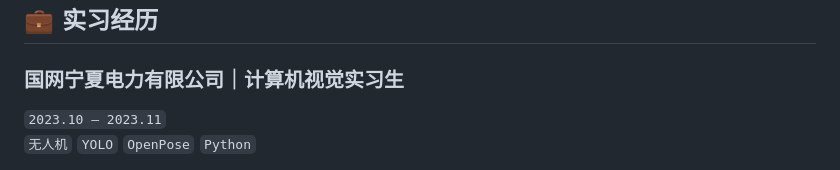
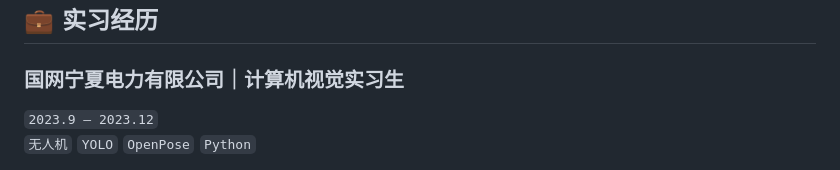
Before and after one commit to JingW-ui/JingW-ui, a Markdown page: README.md, the part around the change. GitHub-like rendering.

```diff
--- a/README.md
+++ b/README.md
@@ -21,7 +21,7 @@
 
 ## 💼 实习经历
 ### 国网宁夏电力有限公司｜**计算机视觉实习生**
-`2023.10 – 2023.11`
+`2023.9 – 2023.12`
 `无人机` `YOLO` `OpenPose` `Python`
 - 采集 2k+ 带电作业图像，完成数据清洗与标注；
 - 基于 YOLOv5+OpenPose 实现头盔佩戴 & 危险姿态识别，mAP@0.5 提升 **7.3%**；
```
